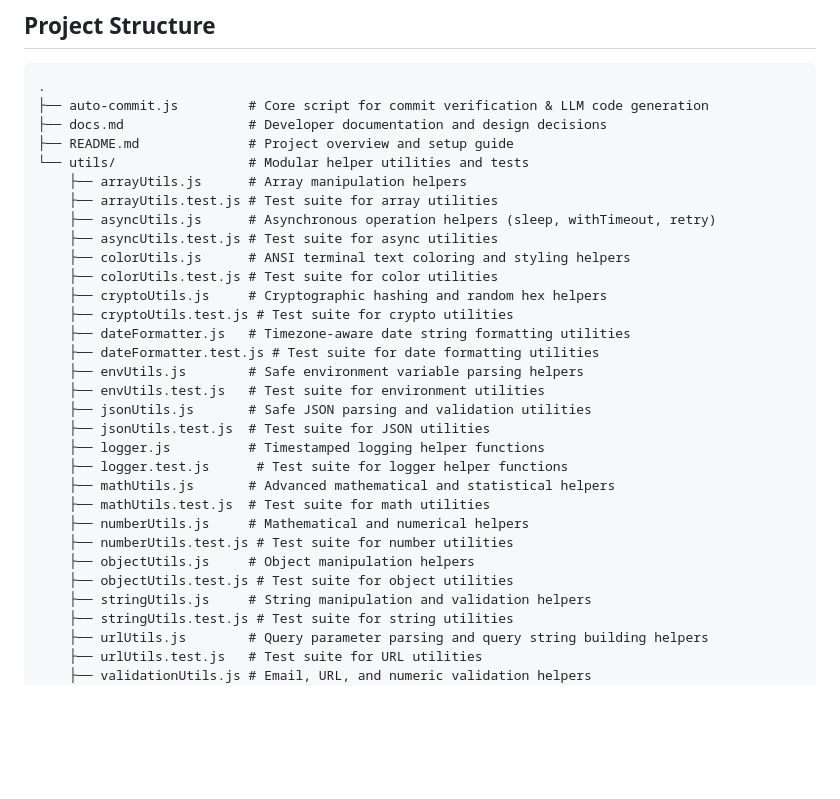
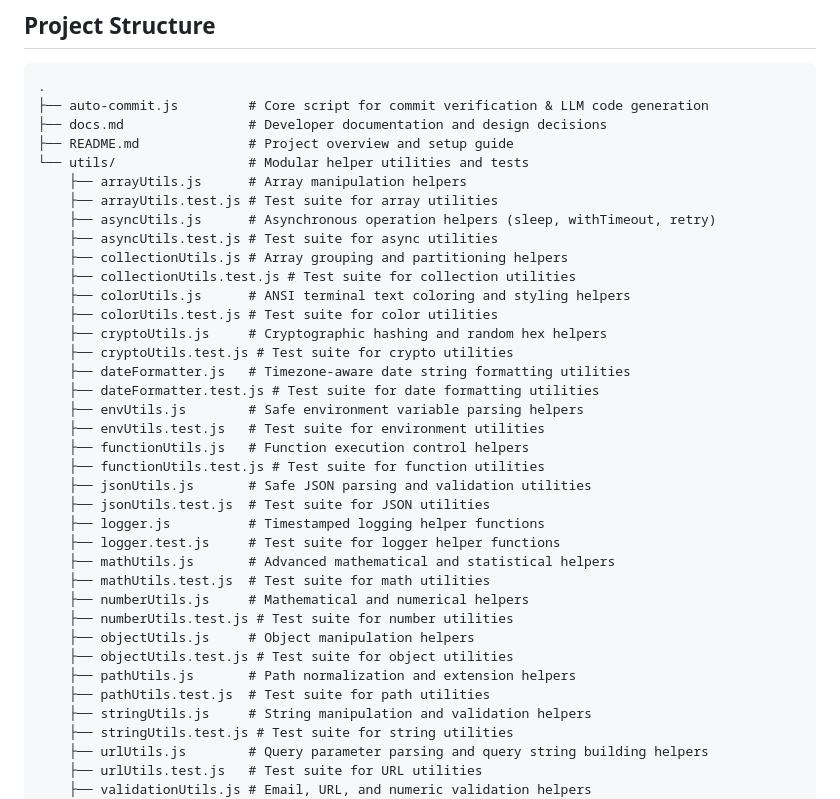
Before and after one commit to TAJAMUL11/Auto-committer, a Markdown page: README.md, the part around the change. Rendered like a GitHub page; blank space fills up the shorter version.

Commit message:
docs: update README.md project structure with new and existing utility modules

```diff
--- a/README.md
+++ b/README.md
@@ -27,6 +27,8 @@ If no commits have been pushed by **9:00 PM IST (15:30 UTC)** on a given day, th
     ├── arrayUtils.test.js # Test suite for array utilities
     ├── asyncUtils.js      # Asynchronous operation helpers (sleep, withTimeout, retry)
     ├── asyncUtils.test.js # Test suite for async utilities
+    ├── collectionUtils.js # Array grouping and partitioning helpers
+    ├── collectionUtils.test.js # Test suite for collection utilities
     ├── colorUtils.js      # ANSI terminal text coloring and styling helpers
     ├── colorUtils.test.js # Test suite for color utilities
     ├── cryptoUtils.js     # Cryptographic hashing and random hex helpers
@@ -35,16 +37,20 @@ If no commits have been pushed by **9:00 PM IST (15:30 UTC)** on a given day, th
     ├── dateFormatter.test.js # Test suite for date formatting utilities
     ├── envUtils.js        # Safe environment variable parsing helpers
     ├── envUtils.test.js   # Test suite for environment utilities
+    ├── functionUtils.js   # Function execution control helpers
+    ├── functionUtils.test.js # Test suite for function utilities
     ├── jsonUtils.js       # Safe JSON parsing and validation utilities
     ├── jsonUtils.test.js  # Test suite for JSON utilities
     ├── logger.js          # Timestamped logging helper functions
-    ├── logger.test.js      # Test suite for logger helper functions
+    ├── logger.test.js     # Test suite for logger helper functions
     ├── mathUtils.js       # Advanced mathematical and statistical helpers
     ├── mathUtils.test.js  # Test suite for math utilities
     ├── numberUtils.js     # Mathematical and numerical helpers
     ├── numberUtils.test.js # Test suite for number utilities
     ├── objectUtils.js     # Object manipulation helpers
     ├── objectUtils.test.js # Test suite for object utilities
+    ├── pathUtils.js       # Path normalization and extension helpers
+    ├── pathUtils.test.js  # Test suite for path utilities
     ├── stringUtils.js     # String manipulation and validation helpers
     ├── stringUtils.test.js # Test suite for string utilities
     ├── urlUtils.js        # Query parameter parsing and query string building helpers
```
